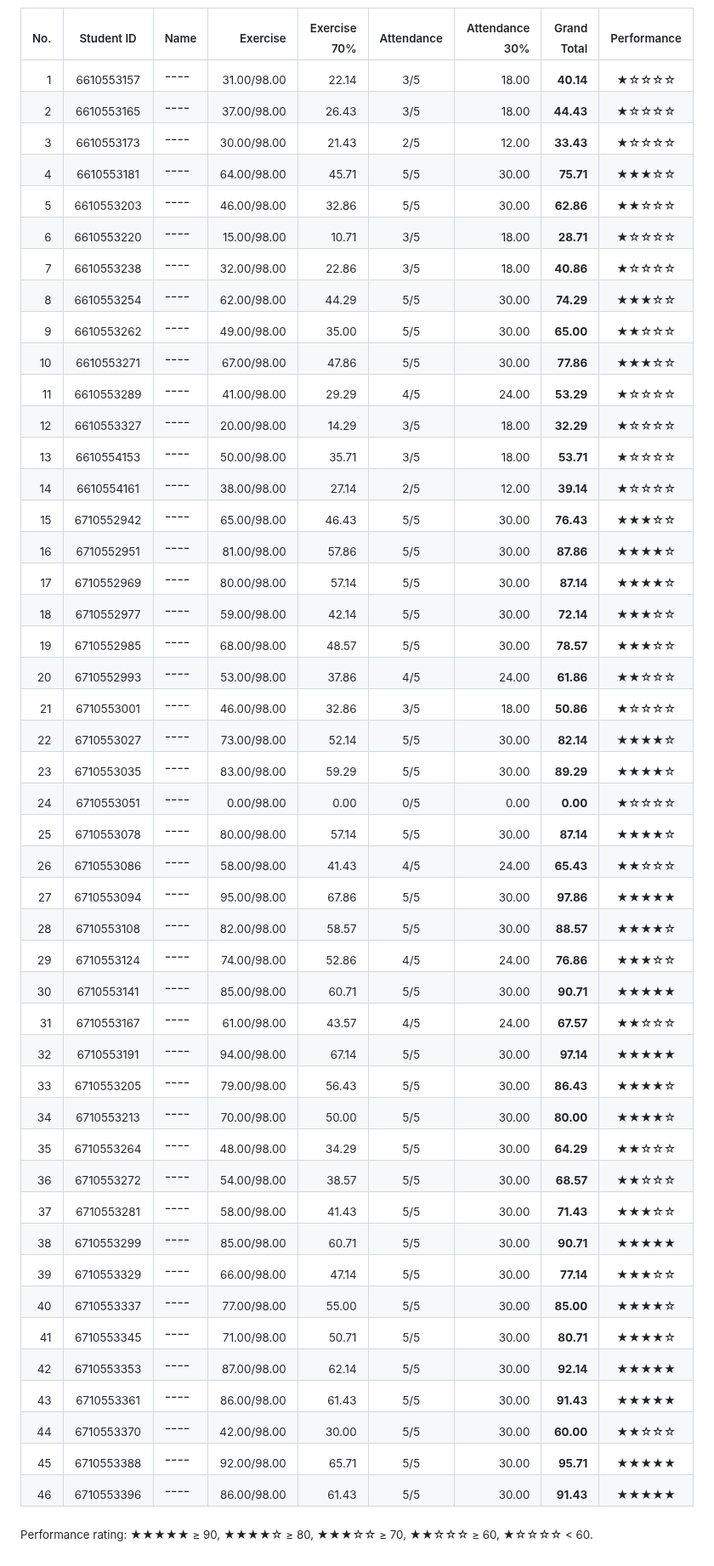
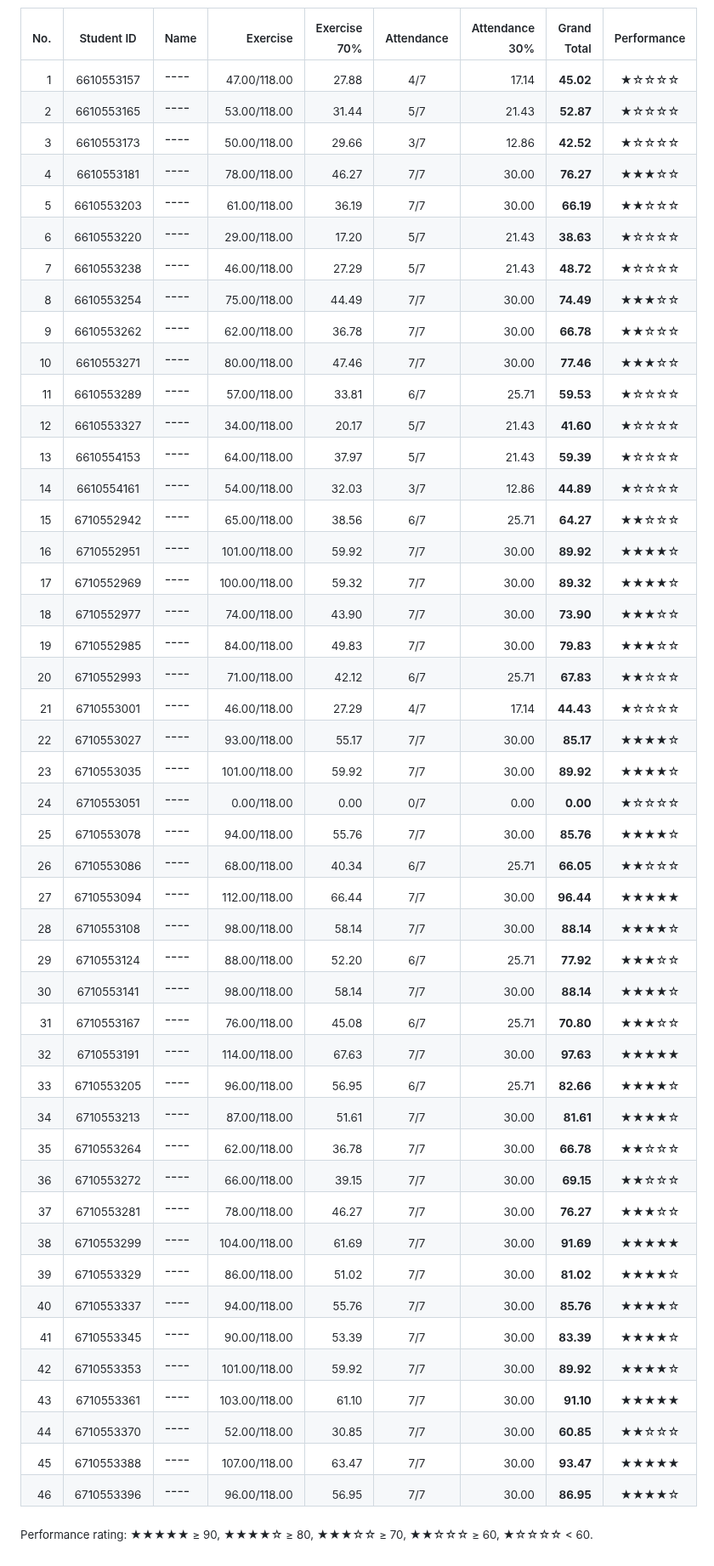
Before and after one commit to phisan-chula/2026-KU_MapProjection, a Markdown page: Score_Summary.md, the part around one of its changes. Shown at 85% size. Rendered like a GitHub page.

```diff
--- a/Score_Summary.md
+++ b/Score_Summary.md
@@ -10,51 +10,51 @@
 
 | <sub>No.</sub> | <sub>Student ID</sub> | <sub>Name</sub> | <sub>Exercise</sub> | <sub>Exercise 70%</sub> | <sub>Attendance</sub> | <sub>Attendance 30%</sub> | <sub>Grand Total</sub> | <sub>Performance</sub> |
 |---:|:---:|:---|---:|---:|:---:|---:|---:|:---:|
-| <sub>1</sub> | <sub>6610553157</sub> | ---- | <sub>31.00/98.00</sub> | <sub>22.14</sub> | <sub>3/5</sub> | <sub>18.00</sub> | <sub>**40.14**</sub> | <sub>★☆☆☆☆</sub> |
-| <sub>2</sub> | <sub>6610553165</sub> | ---- | <sub>37.00/98.00</sub> | <sub>26.43</sub> | <sub>3/5</sub> | <sub>18.00</sub> | <sub>**44.43**</sub> | <sub>★☆☆☆☆</sub> |
-| <sub>3</sub> | <sub>6610553173</sub> | ---- | <sub>30.00/98.00</sub> | <sub>21.43</sub> | <sub>2/5</sub> | <sub>12.00</sub> | <sub>**33.43**</sub> | <sub>★☆☆☆☆</sub> |
-| <sub>4</sub> | <sub>6610553181</sub> | ---- | <sub>64.00/98.00</sub> | <sub>45.71</sub> | <sub>5/5</sub> | <sub>30.00</sub> | <sub>**75.71**</sub> | <sub>★★★☆☆</sub> |
-| <sub>5</sub> | <sub>6610553203</sub> | ---- | <sub>46.00/98.00</sub> | <sub>32.86</sub> | <sub>5/5</sub> | <sub>30.00</sub> | <sub>**62.86**</sub> | <sub>★★☆☆☆</sub> |
-| <sub>6</sub> | <sub>6610553220</sub> | ---- | <sub>15.00/98.00</sub> | <sub>10.71</sub> | <sub>3/5</sub> | <sub>18.00</sub> | <sub>**28.71**</sub> | <sub>★☆☆☆☆</sub> |
-| <sub>7</sub> | <sub>6610553238</sub> | ---- | <sub>32.00/98.00</sub> | <sub>22.86</sub> | <sub>3/5</sub> | <sub>18.00</sub> | <sub>**40.86**</sub> | <sub>★☆☆☆☆</sub> |
-| <sub>8</sub> | <sub>6610553254</sub> | ---- | <sub>62.00/98.00</sub> | <sub>44.29</sub> | <sub>5/5</sub> | <sub>30.00</sub> | <sub>**74.29**</sub> | <sub>★★★☆☆</sub> |
-| <sub>9</sub> | <sub>6610553262</sub> | ---- | <sub>49.00/98.00</sub> | <sub>35.00</sub> | <sub>5/5</sub> | <sub>30.00</sub> | <sub>**65.00**</sub> | <sub>★★☆☆☆</sub> |
-| <sub>10</sub> | <sub>6610553271</sub> | ---- | <sub>67.00/98.00</sub> | <sub>47.86</sub> | <sub>5/5</sub> | <sub>30.00</sub> | <sub>**77.86**</sub> | <sub>★★★☆☆</sub> |
-| <sub>11</sub> | <sub>6610553289</sub> | ---- | <sub>41.00/98.00</sub> | <sub>29.29</sub> | <sub>4/5</sub> | <sub>24.00</sub> | <sub>**53.29**</sub> | <sub>★☆☆☆☆</sub> |
-| <sub>12</sub> | <sub>6610553327</sub> | ---- | <sub>20.00/98.00</sub> | <sub>14.29</sub> | <sub>3/5</sub> | <sub>18.00</sub> | <sub>**32.29**</sub> | <sub>★☆☆☆☆</sub> |
-| <sub>13</sub> | <sub>6610554153</sub> | ---- | <sub>50.00/98.00</sub> | <sub>35.71</sub> | <sub>3/5</sub> | <sub>18.00</sub> | <sub>**53.71**</sub> | <sub>★☆☆☆☆</sub> |
-| <sub>14</sub> | <sub>6610554161</sub> | ---- | <sub>38.00/98.00</sub> | <sub>27.14</sub> | <sub>2/5</sub> | <sub>12.00</sub> | <sub>**39.14**</sub> | <sub>★☆☆☆☆</sub> |
-| <sub>15</sub> | <sub>6710552942</sub> | ---- | <sub>65.00/98.00</sub> | <sub>46.43</sub> | <sub>5/5</sub> | <sub>30.00</sub> | <sub>**76.43**</sub> | <sub>★★★☆☆</sub> |
-| <sub>16</sub> | <sub>6710552951</sub> | ---- | <sub>81.00/98.00</sub> | <sub>57.86</sub> | <sub>5/5</sub> | <sub>30.00</sub> | <sub>**87.86**</sub> | <sub>★★★★☆</sub> |
-| <sub>17</sub> | <sub>6710552969</sub> | ---- | <sub>80.00/98.00</sub> | <sub>57.14</sub> | <sub>5/5</sub> | <sub>30.00</sub> | <sub>**87.14**</sub> | <sub>★★★★☆</sub> |
-| <sub>18</sub> | <sub>6710552977</sub> | ---- | <sub>59.00/98.00</sub> | <sub>42.14</sub> | <sub>5/5</sub> | <sub>30.00</sub> | <sub>**72.14**</sub> | <sub>★★★☆☆</sub> |
-| <sub>19</sub> | <sub>6710552985</sub> | ---- | <sub>68.00/98.00</sub> | <sub>48.57</sub> | <sub>5/5</sub> | <sub>30.00</sub> | <sub>**78.57**</sub> | <sub>★★★☆☆</sub> |
-| <sub>20</sub> | <sub>6710552993</sub> | ---- | <sub>53.00/98.00</sub> | <sub>37.86</sub> | <sub>4/5</sub> | <sub>24.00</sub> | <sub>**61.86**</sub> | <sub>★★☆☆☆</sub> |
-| <sub>21</sub> | <sub>6710553001</sub> | ---- | <sub>46.00/98.00</sub> | <sub>32.86</sub> | <sub>3/5</sub> | <sub>18.00</sub> | <sub>**50.86**</sub> | <sub>★☆☆☆☆</sub> |
-| <sub>22</sub> | <sub>6710553027</sub> | ---- | <sub>73.00/98.00</sub> | <sub>52.14</sub> | <sub>5/5</sub> | <sub>30.00</sub> | <sub>**82.14**</sub> | <sub>★★★★☆</sub> |
-| <sub>23</sub> | <sub>6710553035</sub> | ---- | <sub>83.00/98.00</sub> | <sub>59.29</sub> | <sub>5/5</sub> | <sub>30.00</sub> | <sub>**89.29**</sub> | <sub>★★★★☆</sub> |
-| <sub>24</sub> | <sub>6710553051</sub> | ---- | <sub>0.00/98.00</sub> | <sub>0.00</sub> | <sub>0/5</sub> | <sub>0.00</sub> | <sub>**0.00**</sub> | <sub>★☆☆☆☆</sub> |
-| <sub>25</sub> | <sub>6710553078</sub> | ---- | <sub>80.00/98.00</sub> | <sub>57.14</sub> | <sub>5/5</sub> | <sub>30.00</sub> | <sub>**87.14**</sub> | <sub>★★★★☆</sub> |
-| <sub>26</sub> | <sub>6710553086</sub> | ---- | <sub>58.00/98.00</sub> | <sub>41.43</sub> | <sub>4/5</sub> | <sub>24.00</sub> | <sub>**65.43**</sub> | <sub>★★☆☆☆</sub> |
-| <sub>27</sub> | <sub>6710553094</sub> | ---- | <sub>95.00/98.00</sub> | <sub>67.86</sub> | <sub>5/5</sub> | <sub>30.00</sub> | <sub>**97.86**</sub> | <sub>★★★★★</sub> |
-| <sub>28</sub> | <sub>6710553108</sub> | ---- | <sub>82.00/98.00</sub> | <sub>58.57</sub> | <sub>5/5</sub> | <sub>30.00</sub> | <sub>**88.57**</sub> | <sub>★★★★☆</sub> |
-| <sub>29</sub> | <sub>6710553124</sub> | ---- | <sub>74.00/98.00</sub> | <sub>52.86</sub> | <sub>4/5</sub> | <sub>24.00</sub> | <sub>**76.86**</sub> | <sub>★★★☆☆</sub> |
-| <sub>30</sub> | <sub>6710553141</sub> | ---- | <sub>85.00/98.00</sub> | <sub>60.71</sub> | <sub>5/5</sub> | <sub>30.00</sub> | <sub>**90.71**</sub> | <sub>★★★★★</sub> |
-| <sub>31</sub> | <sub>6710553167</sub> | ---- | <sub>61.00/98.00</sub> | <sub>43.57</sub> | <sub>4/5</sub> | <sub>24.00</sub> | <sub>**67.57**</sub> | <sub>★★☆☆☆</sub> |
-| <sub>32</sub> | <sub>6710553191</sub> | ---- | <sub>94.00/98.00</sub> | <sub>67.14</sub> | <sub>5/5</sub> | <sub>30.00</sub> | <sub>**97.14**</sub> | <sub>★★★★★</sub> |
-| <sub>33</sub> | <sub>6710553205</sub> | ---- | <sub>79.00/98.00</sub> | <sub>56.43</sub> | <sub>5/5</sub> | <sub>30.00</sub> | <sub>**86.43**</sub> | <sub>★★★★☆</sub> |
-| <sub>34</sub> | <sub>6710553213</sub> | ---- | <sub>70.00/98.00</sub> | <sub>50.00</sub> | <sub>5/5</sub> | <sub>30.00</sub> | <sub>**80.00**</sub> | <sub>★★★★☆</sub> |
-| <sub>35</sub> | <sub>6710553264</sub> | ---- | <sub>48.00/98.00</sub> | <sub>34.29</sub> | <sub>5/5</sub> | <sub>30.00</sub> | <sub>**64.29**</sub> | <sub>★★☆☆☆</sub> |
-| <sub>36</sub> | <sub>6710553272</sub> | ---- | <sub>54.00/98.00</sub> | <sub>38.57</sub> | <sub>5/5</sub> | <sub>30.00</sub> | <sub>**68.57**</sub> | <sub>★★☆☆☆</sub> |
-| <sub>37</sub> | <sub>6710553281</sub> | ---- | <sub>58.00/98.00</sub> | <sub>41.43</sub> | <sub>5/5</sub> | <sub>30.00</sub> | <sub>**71.43**</sub> | <sub>★★★☆☆</sub> |
-| <sub>38</sub> | <sub>6710553299</sub> | ---- | <sub>85.00/98.00</sub> | <sub>60.71</sub> | <sub>5/5</sub> | <sub>30.00</sub> | <sub>**90.71**</sub> | <sub>★★★★★</sub> |
-| <sub>39</sub> | <sub>6710553329</sub> | ---- | <sub>66.00/98.00</sub> | <sub>47.14</sub> | <sub>5/5</sub> | <sub>30.00</sub> | <sub>**77.14**</sub> | <sub>★★★☆☆</sub> |
-| <sub>40</sub> | <sub>6710553337</sub> | ---- | <sub>77.00/98.00</sub> | <sub>55.00</sub> | <sub>5/5</sub> | <sub>30.00</sub> | <sub>**85.00**</sub> | <sub>★★★★☆</sub> |
-| <sub>41</sub> | <sub>6710553345</sub> | ---- | <sub>71.00/98.00</sub> | <sub>50.71</sub> | <sub>5/5</sub> | <sub>30.00</sub> | <sub>**80.71**</sub> | <sub>★★★★☆</sub> |
-| <sub>42</sub> | <sub>6710553353</sub> | ---- | <sub>87.00/98.00</sub> | <sub>62.14</sub> | <sub>5/5</sub> | <sub>30.00</sub> | <sub>**92.14**</sub> | <sub>★★★★★</sub> |
-| <sub>43</sub> | <sub>6710553361</sub> | ---- | <sub>86.00/98.00</sub> | <sub>61.43</sub> | <sub>5/5</sub> | <sub>30.00</sub> | <sub>**91.43**</sub> | <sub>★★★★★</sub> |
-| <sub>44</sub> | <sub>6710553370</sub> | ---- | <sub>42.00/98.00</sub> | <sub>30.00</sub> | <sub>5/5</sub> | <sub>30.00</sub> | <sub>**60.00**</sub> | <sub>★★☆☆☆</sub> |
-| <sub>45</sub> | <sub>6710553388</sub> | ---- | <sub>92.00/98.00</sub> | <sub>65.71</sub> | <sub>5/5</sub> | <sub>30.00</sub> | <sub>**95.71**</sub> | <sub>★★★★★</sub> |
-| <sub>46</sub> | <sub>6710553396</sub> | ---- | <sub>86.00/98.00</sub> | <sub>61.43</sub> | <sub>5/5</sub> | <sub>30.00</sub> | <sub>**91.43**</sub> | <sub>★★★★★</sub> |
+| <sub>1</sub> | <sub>6610553157</sub> | ---- | <sub>47.00/118.00</sub> | <sub>27.88</sub> | <sub>4/7</sub> | <sub>17.14</sub> | <sub>**45.02**</sub> | <sub>★☆☆☆☆</sub> |
+| <sub>2</sub> | <sub>6610553165</sub> | ---- | <sub>53.00/118.00</sub> | <sub>31.44</sub> | <sub>5/7</sub> | <sub>21.43</sub> | <sub>**52.87**</sub> | <sub>★☆☆☆☆</sub> |
+| <sub>3</sub> | <sub>6610553173</sub> | ---- | <sub>50.00/118.00</sub> | <sub>29.66</sub> | <sub>3/7</sub> | <sub>12.86</sub> | <sub>**42.52**</sub> | <sub>★☆☆☆☆</sub> |
+| <sub>4</sub> | <sub>6610553181</sub> | ---- | <sub>78.00/118.00</sub> | <sub>46.27</sub> | <sub>7/7</sub> | <sub>30.00</sub> | <sub>**76.27**</sub> | <sub>★★★☆☆</sub> |
+| <sub>5</sub> | <sub>6610553203</sub> | ---- | <sub>61.00/118.00</sub> | <sub>36.19</sub> | <sub>7/7</sub> | <sub>30.00</sub> | <sub>**66.19**</sub> | <sub>★★☆☆☆</sub> |
+| <sub>6</sub> | <sub>6610553220</sub> | ---- | <sub>29.00/118.00</sub> | <sub>17.20</sub> | <sub>5/7</sub> | <sub>21.43</sub> | <sub>**38.63**</sub> | <sub>★☆☆☆☆</sub> |
+| <sub>7</sub> | <sub>6610553238</sub> | ---- | <sub>46.00/118.00</sub> | <sub>27.29</sub> | <sub>5/7</sub> | <sub>21.43</sub> | <sub>**48.72**</sub> | <sub>★☆☆☆☆</sub> |
+| <sub>8</sub> | <sub>6610553254</sub> | ---- | <sub>75.00/118.00</sub> | <sub>44.49</sub> | <sub>7/7</sub> | <sub>30.00</sub> | <sub>**74.49**</sub> | <sub>★★★☆☆</sub> |
+| <sub>9</sub> | <sub>6610553262</sub> | ---- | <sub>62.00/118.00</sub> | <sub>36.78</sub> | <sub>7/7</sub> | <sub>30.00</sub> | <sub>**66.78**</sub> | <sub>★★☆☆☆</sub> |
+| <sub>10</sub> | <sub>6610553271</sub> | ---- | <sub>80.00/118.00</sub> | <sub>47.46</sub> | <sub>7/7</sub> | <sub>30.00</sub> | <sub>**77.46**</sub> | <sub>★★★☆☆</sub> |
+| <sub>11</sub> | <sub>6610553289</sub> | ---- | <sub>57.00/118.00</sub> | <sub>33.81</sub> | <sub>6/7</sub> | <sub>25.71</sub> | <sub>**59.53**</sub> | <sub>★☆☆☆☆</sub> |
+| <sub>12</sub> | <sub>6610553327</sub> | ---- | <sub>34.00/118.00</sub> | <sub>20.17</sub> | <sub>5/7</sub> | <sub>21.43</sub> | <sub>**41.60**</sub> | <sub>★☆☆☆☆</sub> |
+| <sub>13</sub> | <sub>6610554153</sub> | ---- | <sub>64.00/118.00</sub> | <sub>37.97</sub> | <sub>5/7</sub> | <sub>21.43</sub> | <sub>**59.39**</sub> | <sub>★☆☆☆☆</sub> |
+| <sub>14</sub> | <sub>6610554161</sub> | ---- | <sub>54.00/118.00</sub> | <sub>32.03</sub> | <sub>3/7</sub> | <sub>12.86</sub> | <sub>**44.89**</sub> | <sub>★☆☆☆☆</sub> |
+| <sub>15</sub> | <sub>6710552942</sub> | ---- | <sub>65.00/118.00</sub> | <sub>38.56</sub> | <sub>6/7</sub> | <sub>25.71</sub> | <sub>**64.27**</sub> | <sub>★★☆☆☆</sub> |
+| <sub>16</sub> | <sub>6710552951</sub> | ---- | <sub>101.00/118.00</sub> | <sub>59.92</sub> | <sub>7/7</sub> | <sub>30.00</sub> | <sub>**89.92**</sub> | <sub>★★★★☆</sub> |
+| <sub>17</sub> | <sub>6710552969</sub> | ---- | <sub>100.00/118.00</sub> | <sub>59.32</sub> | <sub>7/7</sub> | <sub>30.00</sub> | <sub>**89.32**</sub> | <sub>★★★★☆</sub> |
+| <sub>18</sub> | <sub>6710552977</sub> | ---- | <sub>74.00/118.00</sub> | <sub>43.90</sub> | <sub>7/7</sub> | <sub>30.00</sub> | <sub>**73.90**</sub> | <sub>★★★☆☆</sub> |
+| <sub>19</sub> | <sub>6710552985</sub> | ---- | <sub>84.00/118.00</sub> | <sub>49.83</sub> | <sub>7/7</sub> | <sub>30.00</sub> | <sub>**79.83**</sub> | <sub>★★★☆☆</sub> |
+| <sub>20</sub> | <sub>6710552993</sub> | ---- | <sub>71.00/118.00</sub> | <sub>42.12</sub> | <sub>6/7</sub> | <sub>25.71</sub> | <sub>**67.83**</sub> | <sub>★★☆☆☆</sub> |
+| <sub>21</sub> | <sub>6710553001</sub> | ---- | <sub>46.00/118.00</sub> | <sub>27.29</sub> | <sub>4/7</sub> | <sub>17.14</sub> | <sub>**44.43**</sub> | <sub>★☆☆☆☆</sub> |
+| <sub>22</sub> | <sub>6710553027</sub> | ---- | <sub>93.00/118.00</sub> | <sub>55.17</sub> | <sub>7/7</sub> | <sub>30.00</sub> | <sub>**85.17**</sub> | <sub>★★★★☆</sub> |
+| <sub>23</sub> | <sub>6710553035</sub> | ---- | <sub>101.00/118.00</sub> | <sub>59.92</sub> | <sub>7/7</sub> | <sub>30.00</sub> | <sub>**89.92**</sub> | <sub>★★★★☆</sub> |
+| <sub>24</sub> | <sub>6710553051</sub> | ---- | <sub>0.00/118.00</sub> | <sub>0.00</sub> | <sub>0/7</sub> | <sub>0.00</sub> | <sub>**0.00**</sub> | <sub>★☆☆☆☆</sub> |
+| <sub>25</sub> | <sub>6710553078</sub> | ---- | <sub>94.00/118.00</sub> | <sub>55.76</sub> | <sub>7/7</sub> | <sub>30.00</sub> | <sub>**85.76**</sub> | <sub>★★★★☆</sub> |
+| <sub>26</sub> | <sub>6710553086</sub> | ---- | <sub>68.00/118.00</sub> | <sub>40.34</sub> | <sub>6/7</sub> | <sub>25.71</sub> | <sub>**66.05**</sub> | <sub>★★☆☆☆</sub> |
+| <sub>27</sub> | <sub>6710553094</sub> | ---- | <sub>112.00/118.00</sub> | <sub>66.44</sub> | <sub>7/7</sub> | <sub>30.00</sub> | <sub>**96.44**</sub> | <sub>★★★★★</sub> |
+| <sub>28</sub> | <sub>6710553108</sub> | ---- | <sub>98.00/118.00</sub> | <sub>58.14</sub> | <sub>7/7</sub> | <sub>30.00</sub> | <sub>**88.14**</sub> | <sub>★★★★☆</sub> |
+| <sub>29</sub> | <sub>6710553124</sub> | ---- | <sub>88.00/118.00</sub> | <sub>52.20</sub> | <sub>6/7</sub> | <sub>25.71</sub> | <sub>**77.92**</sub> | <sub>★★★☆☆</sub> |
+| <sub>30</sub> | <sub>6710553141</sub> | ---- | <sub>98.00/118.00</sub> | <sub>58.14</sub> | <sub>7/7</sub> | <sub>30.00</sub> | <sub>**88.14**</sub> | <sub>★★★★☆</sub> |
+| <sub>31</sub> | <sub>6710553167</sub> | ---- | <sub>76.00/118.00</sub> | <sub>45.08</sub> | <sub>6/7</sub> | <sub>25.71</sub> | <sub>**70.80**</sub> | <sub>★★★☆☆</sub> |
+| <sub>32</sub> | <sub>6710553191</sub> | ---- | <sub>114.00/118.00</sub> | <sub>67.63</sub> | <sub>7/7</sub> | <sub>30.00</sub> | <sub>**97.63**</sub> | <sub>★★★★★</sub> |
+| <sub>33</sub> | <sub>6710553205</sub> | ---- | <sub>96.00/118.00</sub> | <sub>56.95</sub> | <sub>6/7</sub> | <sub>25.71</sub> | <sub>**82.66**</sub> | <sub>★★★★☆</sub> |
+| <sub>34</sub> | <sub>6710553213</sub> | ---- | <sub>87.00/118.00</sub> | <sub>51.61</sub> | <sub>7/7</sub> | <sub>30.00</sub> | <sub>**81.61**</sub> | <sub>★★★★☆</sub> |
+| <sub>35</sub> | <sub>6710553264</sub> | ---- | <sub>62.00/118.00</sub> | <sub>36.78</sub> | <sub>7/7</sub> | <sub>30.00</sub> | <sub>**66.78**</sub> | <sub>★★☆☆☆</sub> |
+| <sub>36</sub> | <sub>6710553272</sub> | ---- | <sub>66.00/118.00</sub> | <sub>39.15</sub> | <sub>7/7</sub> | <sub>30.00</sub> | <sub>**69.15**</sub> | <sub>★★☆☆☆</sub> |
+| <sub>37</sub> | <sub>6710553281</sub> | ---- | <sub>78.00/118.00</sub> | <sub>46.27</sub> | <sub>7/7</sub> | <sub>30.00</sub> | <sub>**76.27**</sub> | <sub>★★★☆☆</sub> |
+| <sub>38</sub> | <sub>6710553299</sub> | ---- | <sub>104.00/118.00</sub> | <sub>61.69</sub> | <sub>7/7</sub> | <sub>30.00</sub> | <sub>**91.69**</sub> | <sub>★★★★★</sub> |
+| <sub>39</sub> | <sub>6710553329</sub> | ---- | <sub>86.00/118.00</sub> | <sub>51.02</sub> | <sub>7/7</sub> | <sub>30.00</sub> | <sub>**81.02**</sub> | <sub>★★★★☆</sub> |
+| <sub>40</sub> | <sub>6710553337</sub> | ---- | <sub>94.00/118.00</sub> | <sub>55.76</sub> | <sub>7/7</sub> | <sub>30.00</sub> | <sub>**85.76**</sub> | <sub>★★★★☆</sub> |
+| <sub>41</sub> | <sub>6710553345</sub> | ---- | <sub>90.00/118.00</sub> | <sub>53.39</sub> | <sub>7/7</sub> | <sub>30.00</sub> | <sub>**83.39**</sub> | <sub>★★★★☆</sub> |
+| <sub>42</sub> | <sub>6710553353</sub> | ---- | <sub>101.00/118.00</sub> | <sub>59.92</sub> | <sub>7/7</sub> | <sub>30.00</sub> | <sub>**89.92**</sub> | <sub>★★★★☆</sub> |
+| <sub>43</sub> | <sub>6710553361</sub> | ---- | <sub>103.00/118.00</sub> | <sub>61.10</sub> | <sub>7/7</sub> | <sub>30.00</sub> | <sub>**91.10**</sub> | <sub>★★★★★</sub> |
+| <sub>44</sub> | <sub>6710553370</sub> | ---- | <sub>52.00/118.00</sub> | <sub>30.85</sub> | <sub>7/7</sub> | <sub>30.00</sub> | <sub>**60.85**</sub> | <sub>★★☆☆☆</sub> |
+| <sub>45</sub> | <sub>6710553388</sub> | ---- | <sub>107.00/118.00</sub> | <sub>63.47</sub> | <sub>7/7</sub> | <sub>30.00</sub> | <sub>**93.47**</sub> | <sub>★★★★★</sub> |
+| <sub>46</sub> | <sub>6710553396</sub> | ---- | <sub>96.00/118.00</sub> | <sub>56.95</sub> | <sub>7/7</sub> | <sub>30.00</sub> | <sub>**86.95**</sub> | <sub>★★★★☆</sub> |
 
 <sub>Performance rating: ★★★★★ ≥ 90, ★★★★☆ ≥ 80, ★★★☆☆ ≥ 70, ★★☆☆☆ ≥ 60, ★☆☆☆☆ &lt; 60.</sub>
```
Also changed, not shown: other parts of Score_Summary.md (+3 -3 lines), Grand_Total_Histogram.png, 3 other files.
